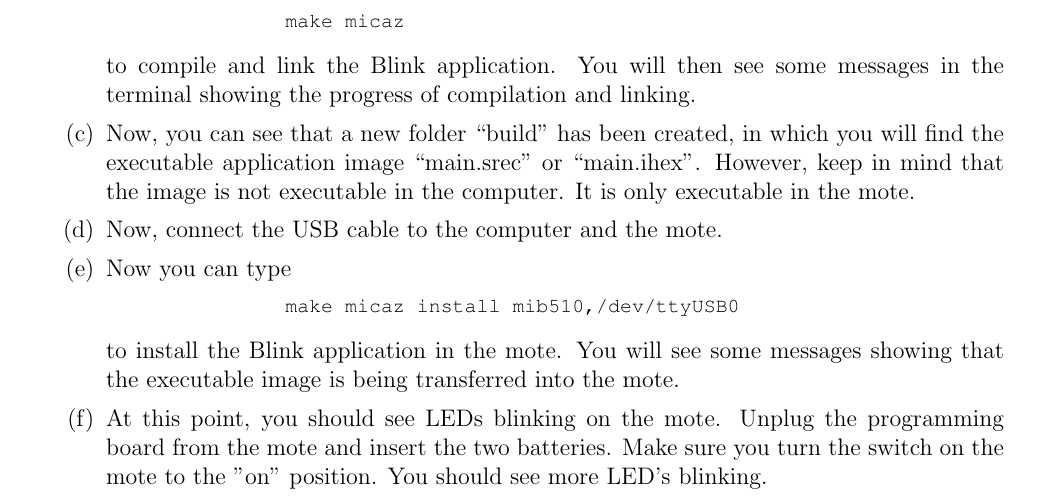
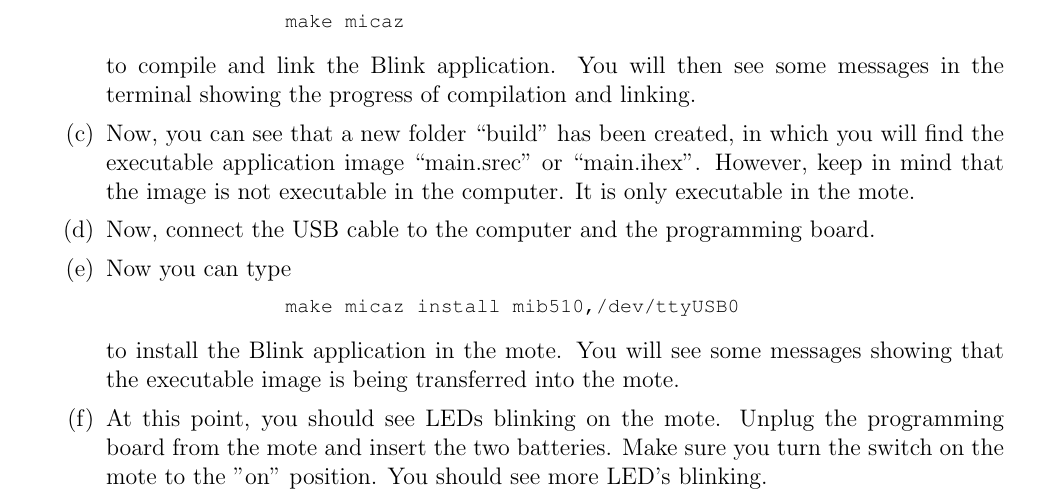
Before and after one commit to jared-wallace/labs, a LaTeX document (Embedded/lab1/lab1.tex): part of page 2 of 3, cut so that both start at the same text. Compiled offline with pdfLaTeX.

Commit message:
Fixed an unclear sentence

```diff
--- a/Embedded/lab1/lab1.tex
+++ b/Embedded/lab1/lab1.tex
@@ -117,7 +117,7 @@ equipment we will be using.
                which you will find the executable application image “main.srec” or “main.ihex”.
                However, keep in mind that the image is not executable in the computer.
                It is only executable in the mote.
-         \item Now, connect the USB cable to the computer and the mote.
+         \item Now, connect the USB cable to the computer and the programming board.
          \item Now you can type
                \begin{lstlisting}
                make micaz install mib510,/dev/ttyUSB0
```
Also changed, not shown: Embedded/lab1/lab1.pdf, 1 other file.
